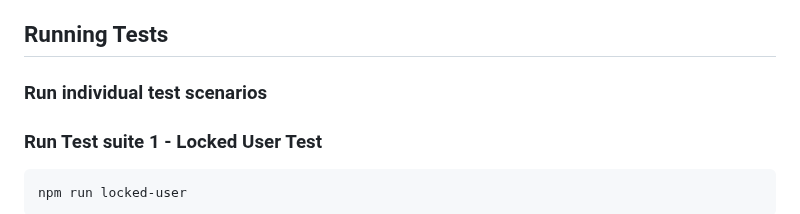
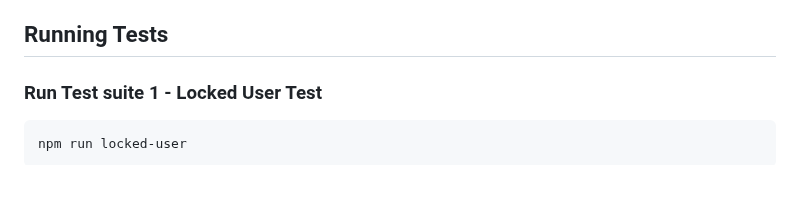
Before and after one commit to Dihan07/Swag-Labs-automation, a Markdown page: README.md, the part around the change. Drawn GitHub-style; blank space fills up the shorter version.

Commit message:
Update README
Removed section on running individual test scenarios.

````diff
--- a/README.md
+++ b/README.md
@@ -72,9 +72,6 @@ npx playwright install
 - Reset state and logout
 
 ## Running Tests
-
-### Run individual test scenarios
-
 ### Run Test suite 1 - Locked User Test
 ```bash
 npm run locked-user
````
